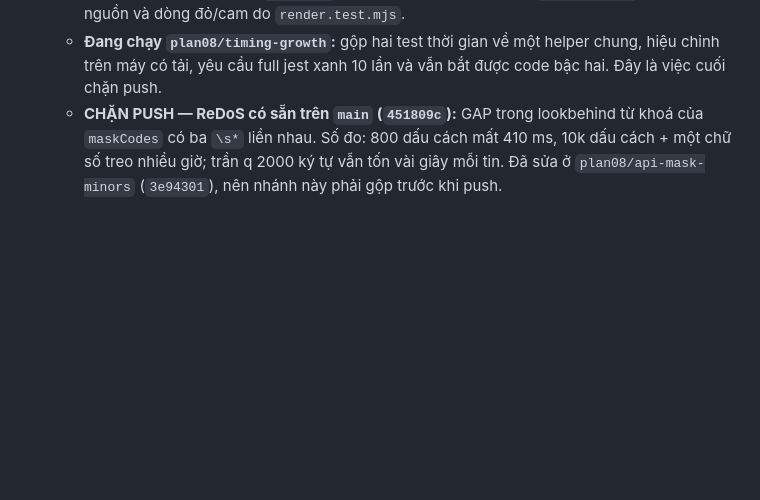
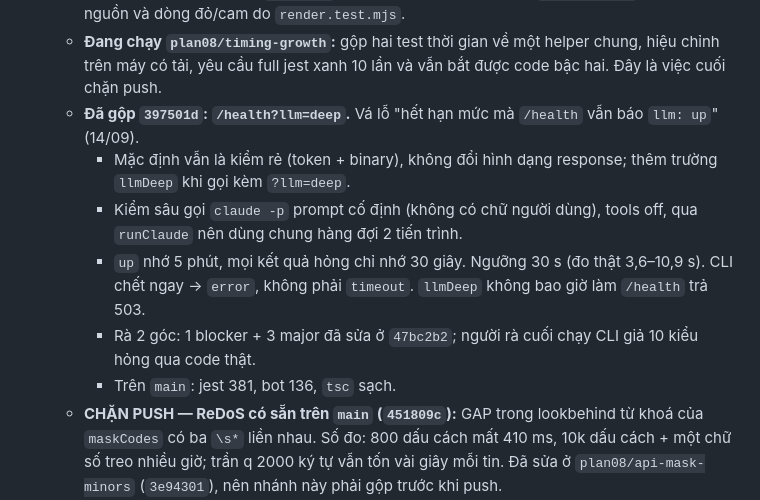
Before and after one commit to ngocnhat2k1/Legal-AI-Knowledge-System, a Markdown page: .agent/planning/02-progress.md, the part around the change. Drawn GitHub-style; blank space fills up the shorter version.

Commit message:
Progress: the deep llm health probe is merged
Co-Authored-By: Claude Opus 5 (1M context) <noreply@anthropic.com>

```diff
--- a/.agent/planning/02-progress.md
+++ b/.agent/planning/02-progress.md
@@ -245,6 +245,12 @@ dự định, chỉ cái này cho bạn biết địa hình thực sự đã là
     (146 − 10 ca chỉ kiểm code đã xoá, 1 viết lại, 1 thêm cho `redLines`); che mã và cue FIT nay do `plan.spec.ts` giữ, khối
     nguồn và dòng đỏ/cam do `render.test.mjs`.
   - **Đang chạy `plan08/timing-growth`:** gộp hai test thời gian về một helper chung, hiệu chỉnh trên máy có tải, yêu cầu full jest xanh 10 lần và vẫn bắt được code bậc hai. Đây là việc cuối chặn push.
+  - **Đã gộp `397501d`: `/health?llm=deep`.** Vá lỗ "hết hạn mức mà `/health` vẫn báo `llm: up`" (14/09).
+    - Mặc định vẫn là kiểm rẻ (token + binary), không đổi hình dạng response; thêm trường `llmDeep` khi gọi kèm `?llm=deep`.
+    - Kiểm sâu gọi `claude -p` prompt cố định (không có chữ người dùng), tools off, qua `runClaude` nên dùng chung hàng đợi 2 tiến trình.
+    - `up` nhớ 5 phút, mọi kết quả hỏng chỉ nhớ 30 giây. Ngưỡng 30 s (đo thật 3,6–10,9 s). CLI chết ngay → `error`, không phải `timeout`. `llmDeep` không bao giờ làm `/health` trả 503.
+    - Rà 2 góc: 1 blocker + 3 major đã sửa ở `47bc2b2`; người rà cuối chạy CLI giả 10 kiểu hỏng qua code thật.
+    - Trên `main`: jest 381, bot 136, `tsc` sạch.
   - **CHẶN PUSH — ReDoS có sẵn trên `main` (`451809c`):** GAP trong lookbehind từ khoá của `maskCodes` có ba `\s*` liền nhau. Số đo: 800 dấu cách mất 410 ms, 10k dấu cách + một chữ số treo nhiều giờ; trần q 2000 ký tự vẫn tốn vài giây mỗi tin. Đã sửa ở `plan08/api-mask-minors` (`3e94301`), nên nhánh này phải gộp trước khi push.
     - Vòng 2 (`addb765`): dấu gạch chỉ được nằm giữa mọi cặp số, nên khoảng năm/số lượng/số hiệu tiêu chuẩn không bị che.
     - Rà lại chưa đạt, 1 major (lọt R4 mới): `JOINED` đặt `NOT_HEADING` trong mục danh sách, nên danh sách dừng ở số tiền/năm và mã phía sau không được che. Đang sửa bằng cách kiểm từng mục trong callback.
```
